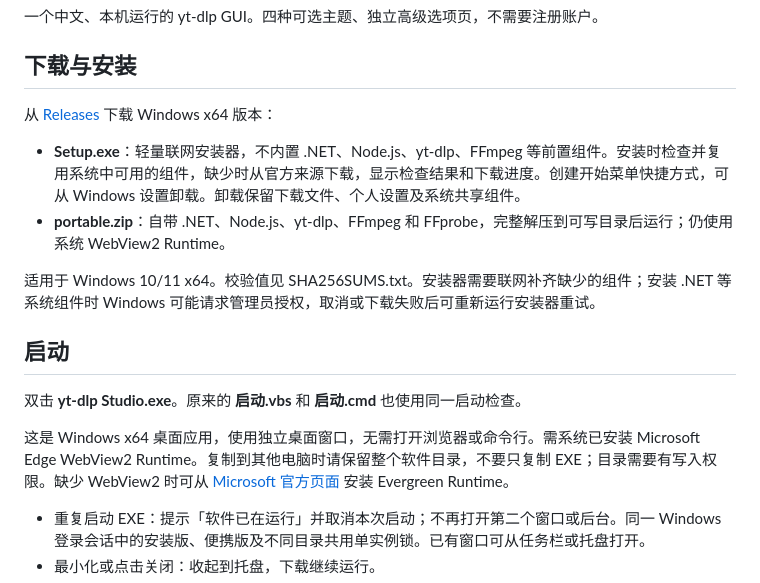
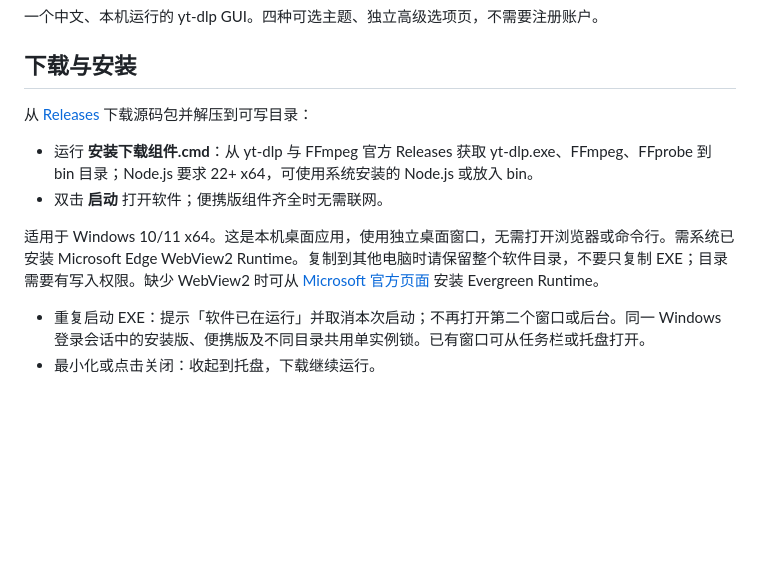
Before and after one commit to ElowenLens/yt-dlp-studio, a Markdown page: README.md, the part around the change. Rendered like a GitHub page; blank space fills up the shorter version.

Commit message:
更新 README：安装说明与发布地址对齐本仓库

```diff
--- a/README.md
+++ b/README.md
@@ -4,18 +4,12 @@
 
 ## 下载与安装
 
-从 [Releases](https://github.com/Aliww2468/yt-dlp-studio/releases/latest) 下载 Windows x64 版本：
+从 [Releases](https://github.com/ElowenLens/yt-dlp-studio/releases/latest) 下载源码包并解压到可写目录：
 
-- **Setup.exe**：轻量联网安装器，不内置 .NET、Node.js、yt-dlp、FFmpeg 等前置组件。安装时检查并复用系统中可用的组件，缺少时从官方来源下载，显示检查结果和下载进度。创建开始菜单快捷方式，可从 Windows 设置卸载。卸载保留下载文件、个人设置及系统共享组件。
-- **portable.zip**：自带 .NET、Node.js、yt-dlp、FFmpeg 和 FFprobe，完整解压到可写目录后运行；仍使用系统 WebView2 Runtime。
+- 运行 **安装下载组件.cmd**：从 yt-dlp 与 FFmpeg 官方 Releases 获取 yt-dlp.exe、FFmpeg、FFprobe 到 bin 目录；Node.js 要求 22+ x64，可使用系统安装的 Node.js 或放入 bin。
+- 双击 **启动** 打开软件；便携版组件齐全时无需联网。
 
-适用于 Windows 10/11 x64。校验值见 SHA256SUMS.txt。安装器需要联网补齐缺少的组件；安装 .NET 等系统组件时 Windows 可能请求管理员授权，取消或下载失败后可重新运行安装器重试。
-
-## 启动
-
-双击 **yt-dlp Studio.exe**。原来的 **启动.vbs** 和 **启动.cmd** 也使用同一启动检查。
-
-这是 Windows x64 桌面应用，使用独立桌面窗口，无需打开浏览器或命令行。需系统已安装 Microsoft Edge WebView2 Runtime。复制到其他电脑时请保留整个软件目录，不要只复制 EXE；目录需要有写入权限。缺少 WebView2 时可从 [Microsoft 官方页面](https://developer.microsoft.com/microsoft-edge/webview2/) 安装 Evergreen Runtime。
+适用于 Windows 10/11 x64。这是本机桌面应用，使用独立桌面窗口，无需打开浏览器或命令行。需系统已安装 Microsoft Edge WebView2 Runtime。复制到其他电脑时请保留整个软件目录，不要只复制 EXE；目录需要有写入权限。缺少 WebView2 时可从 [Microsoft 官方页面](https://developer.microsoft.com/microsoft-edge/webview2/) 安装 Evergreen Runtime。
 
 - 重复启动 EXE：提示「软件已在运行」并取消本次启动；不再打开第二个窗口或后台。同一 Windows 登录会话中的安装版、便携版及不同目录共用单实例锁。已有窗口可从任务栏或托盘打开。
 - 最小化或点击关闭：收起到托盘，下载继续运行。
```
